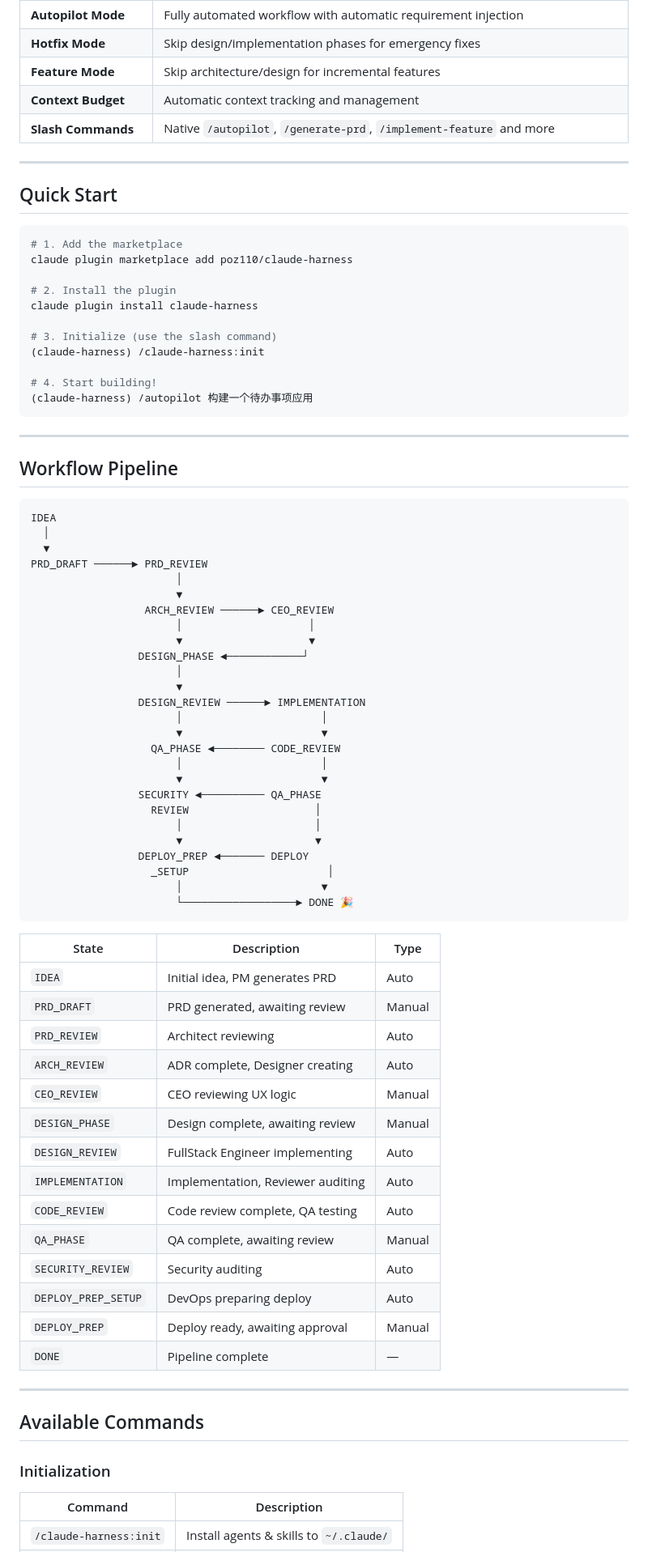
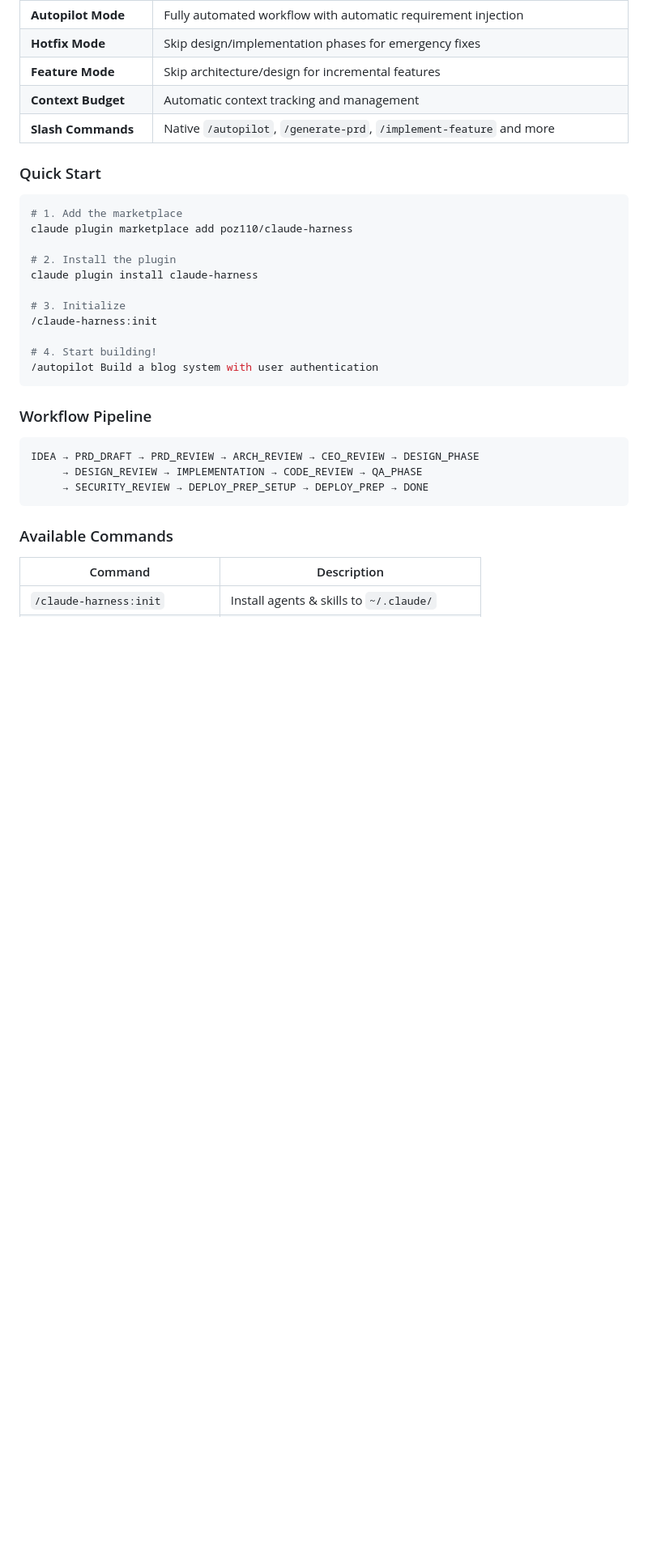
Before and after one commit to poz110/claude-harness, a Markdown page: README.md, the part around one of its changes. Shown at 81% size. GitHub-like rendering; blank space fills up the shorter version.

Commit message:
docs: add bilingual README (Chinese/English)
Co-Authored-By: Claude Opus 4.6 <noreply@anthropic.com>

````diff
--- a/README.md
+++ b/README.md
@@ -19,9 +23,7 @@ claude-harness is a sophisticated development workflow system that orchestrates
 | **Context Budget** | Automatic context tracking and management |
 | **Slash Commands** | Native `/autopilot`, `/generate-prd`, `/implement-feature` and more |
 
----
-
-## Quick Start
+### Quick Start
 
 ```bash
 # 1. Add the marketplace
@@ -30,68 +32,22 @@ claude plugin marketplace add poz110/claude-harness
 # 2. Install the plugin
 claude plugin install claude-harness
 
-# 3. Initialize (use the slash command)
-(claude-harness) /claude-harness:init
+# 3. Initialize
+/claude-harness:init
 
 # 4. Start building!
-(claude-harness) /autopilot 构建一个待办事项应用
+/autopilot Build a blog system with user authentication
 ```
 
----
-
-## Workflow Pipeline
+### Workflow Pipeline
 
 ```
-IDEA
-  │
-  ▼
-PRD_DRAFT ──────► PRD_REVIEW
-                       │
-                       ▼
-                  ARCH_REVIEW ──────► CEO_REVIEW
-                       │                    │
-                       ▼                    ▼
-                 DESIGN_PHASE ◄────────────┘
-                       │
-                       ▼
-                 DESIGN_REVIEW ──────► IMPLEMENTATION
-                       │                      │
-                       ▼                      ▼
-                   QA_PHASE ◄──────── CODE_REVIEW
-                       │                      │
-                       ▼                      ▼
-                 SECURITY ◄────────── QA_PHASE
-                   REVIEW                    │
-                       │                     │
-                       ▼                     ▼
-                 DEPLOY_PREP ◄─────── DEPLOY
-                   _SETUP                      │
-                       │                      ▼
-                       └──────────────────► DONE 🎉
+IDEA → PRD_DRAFT → PRD_REVIEW → ARCH_REVIEW → CEO_REVIEW → DESIGN_PHASE
+     → DESIGN_REVIEW → IMPLEMENTATION → CODE_REVIEW → QA_PHASE
+     → SECURITY_REVIEW → DEPLOY_PREP_SETUP → DEPLOY_PREP → DONE
 ```
 
-| State | Description | Type |
-|-------|-------------|------|
-| `IDEA` | Initial idea, PM generates PRD | Auto |
-| `PRD_DRAFT` | PRD generated, awaiting review | Manual |
-| `PRD_REVIEW` | Architect reviewing | Auto |
-| `ARCH_REVIEW` | ADR complete, Designer creating | Auto |
-| `CEO_REVIEW` | CEO reviewing UX logic | Manual |
-| `DESIGN_PHASE` | Design complete, awaiting review | Manual |
-| `DESIGN_REVIEW` | FullStack Engineer implementing | Auto |
-| `IMPLEMENTATION` | Implementation, Reviewer auditing | Auto |
-| `CODE_REVIEW` | Code review complete, QA testing | Auto |
-| `QA_PHASE` | QA complete, awaiting review | Manual |
-| `SECURITY_REVIEW` | Security auditing | Auto |
-| `DEPLOY_PREP_SETUP` | DevOps preparing deploy | Auto |
-| `DEPLOY_PREP` | Deploy ready, awaiting approval | Manual |
-| `DONE` | Pipeline complete | — |
-
----
-
-## Available Commands
-
-### Initialization
+### Available Commands
 
 | Command | Description |
 |---------|-------------|
````
Also changed, not shown: other parts of README.md (+123 -125 lines).
